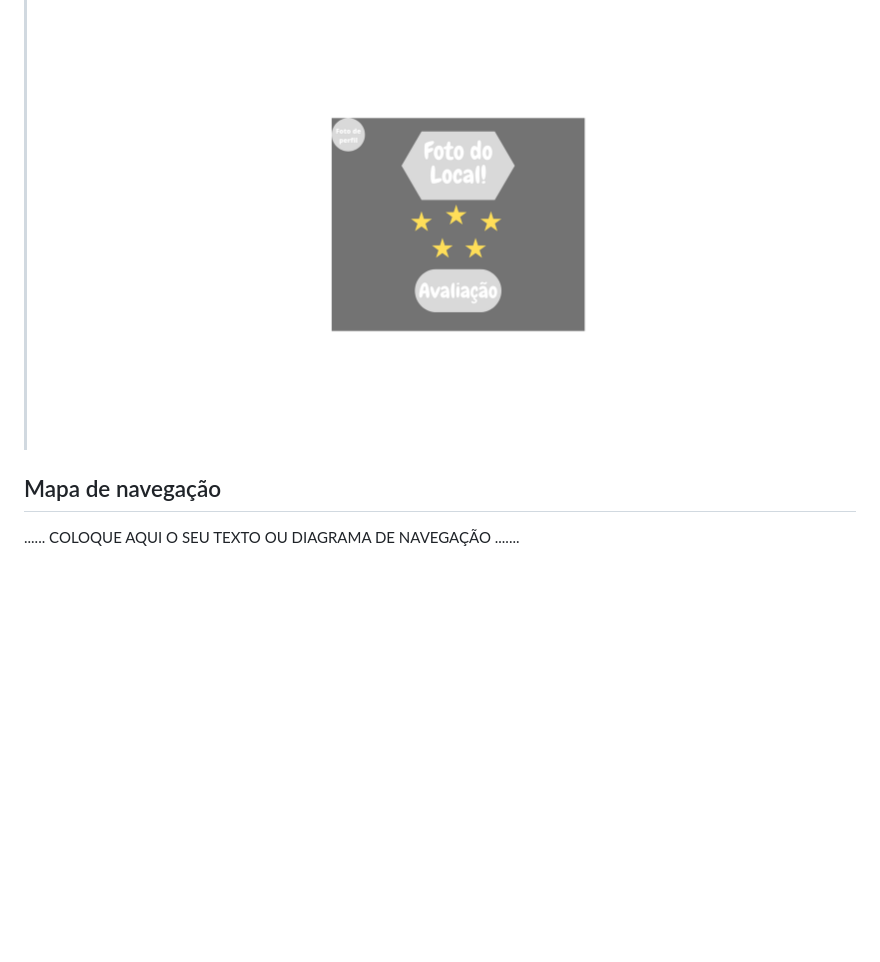
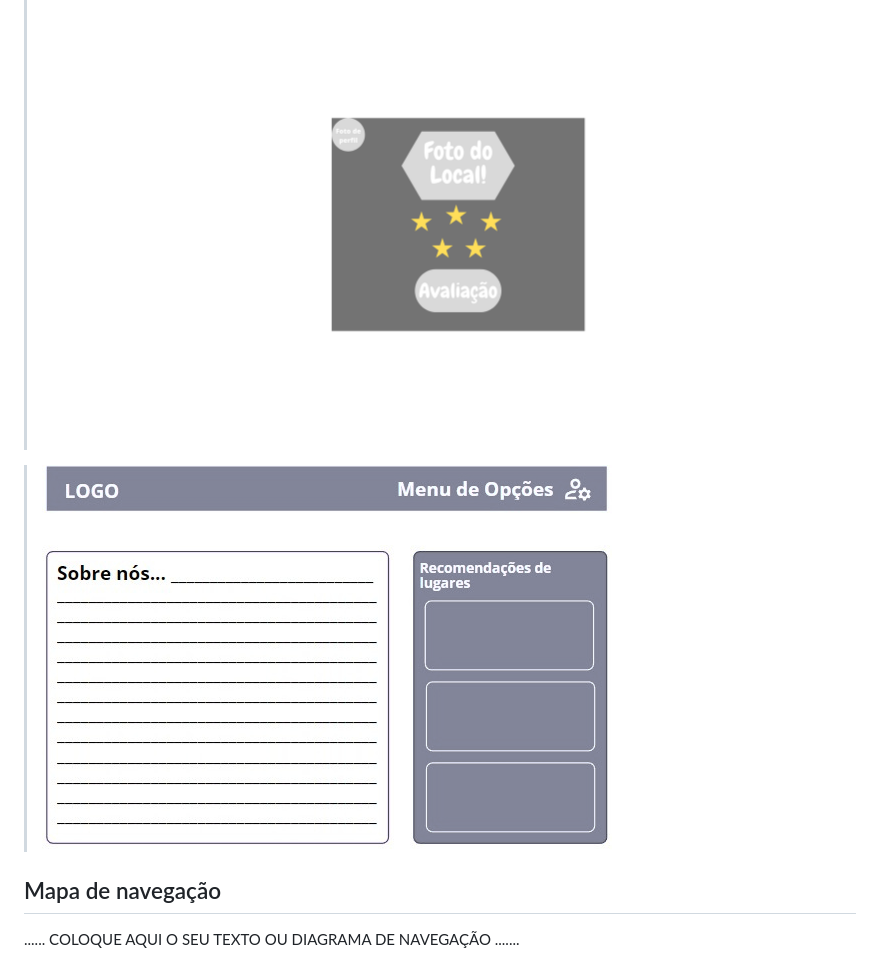
Before and after one commit to ICEI-PUCMinas-PSG-SI-TI/psg-si-2023-02-ti-web-1854101-projeto-incluir, a Markdown page: docs/relatorio/Relatorio Tecnico - TEMPLATE.md, the part around the change. Rendered like a GitHub page; blank space fills up the shorter version.

```diff
--- a/docs/relatorio/Relatorio Tecnico - TEMPLATE.md
+++ b/docs/relatorio/Relatorio Tecnico - TEMPLATE.md
@@ -173,6 +173,8 @@ A tabela que segue apresenta os requisitos funcionais do projeto.
 
 > ![Exemplo de Link para Wireframe](images/avaliação.png)
 
+>  ![Exemplo de Link para Wireframe](images/sobrenos.png)
+
 
 ## Mapa de navegação
 
```
